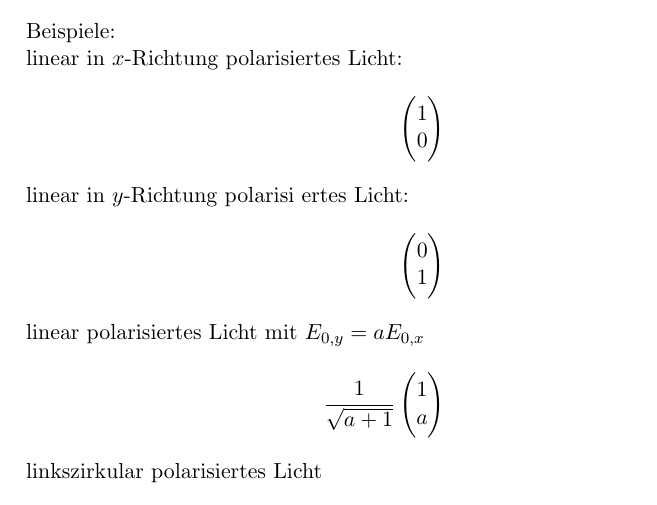
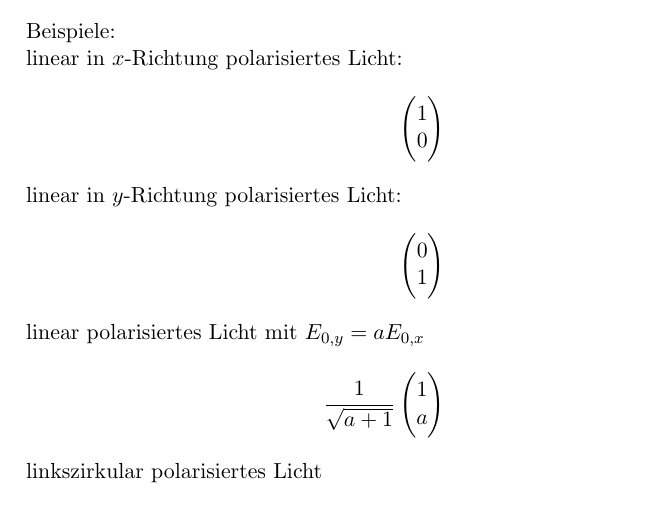
Before and after one commit to lino-lemmer/physik311_formelsammlung, a LaTeX document (Formelsammlung.tex): part of page 8 of 9, cut so that both start at the same text. Compiled offline with pdfLaTeX.

Commit message:
Tab entfernt

```diff
--- a/Formelsammlung.tex
+++ b/Formelsammlung.tex
@@ -287,7 +287,7 @@
 					\begin{pmatrix}
 						1\\0
 					\end{pmatrix}
-				\intertext{linear in $y$-Richtung polarisi	ertes Licht:}
+				\intertext{linear in $y$-Richtung polarisiertes Licht:}
 					\begin{pmatrix}
 						0\\1
 					\end{pmatrix}
```
